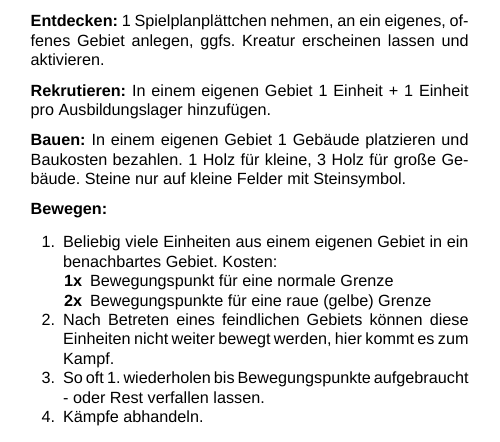
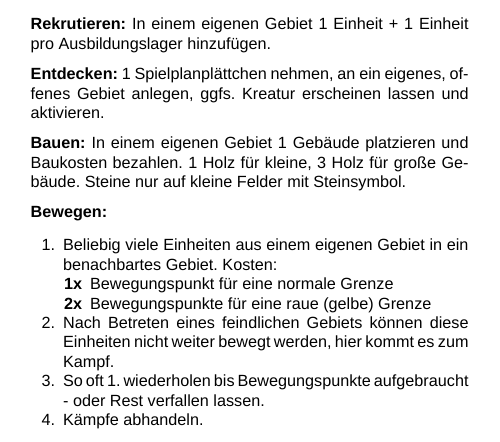
Before and after one commit to doofmars/northgard-player-aid, a LaTeX document (src/player-aid-front.tex): part of the page, cut so that both start at the same text. Compiled offline with XeLaTeX; a missing font is replaced by an installed copy or a similar font.

Commit message:
Reorder actions a bit to match order on feast card more

```diff
--- a/src/player-aid-front.tex
+++ b/src/player-aid-front.tex
@@ -15,11 +15,11 @@
 
 % Document
 \begin{document}
+  \textbf{Rekrutieren:}
+  In einem eigenen Gebiet 1 Einheit + 1 Einheit pro Ausbildungslager hinzufügen.
+
   \textbf{Entdecken:}
   1 Spielplanplättchen nehmen, an ein eigenes, offenes Gebiet anlegen, ggfs. Kreatur erscheinen lassen und aktivieren.
-
-  \textbf{Rekrutieren:}
-  In einem eigenen Gebiet 1 Einheit + 1 Einheit pro Ausbildungslager hinzufügen.
 
   \textbf{Bauen:}
   In einem eigenen Gebiet 1 Gebäude platzieren und Baukosten bezahlen. 1 Holz für kleine, 3 Holz für große Gebäude. Steine nur auf kleine Felder mit Steinsymbol.
```
